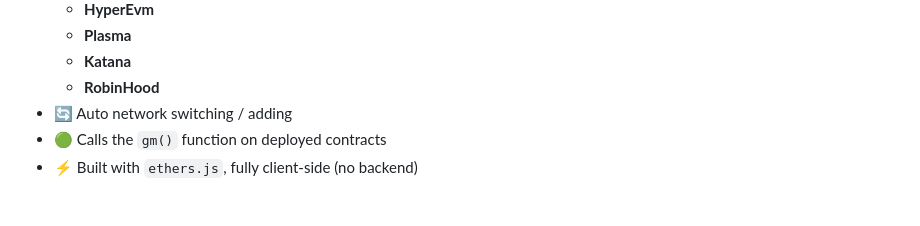
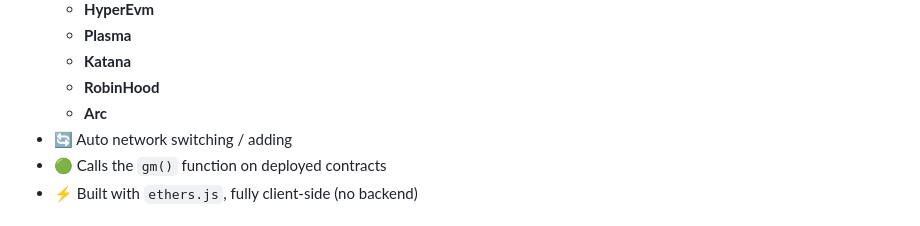
Before and after one commit to frobenius7/evm_gm_app, a Markdown page: README.md, the part around the change. Drawn GitHub-style.

Commit message:
Add 'Arc' to the list of projects in README

```diff
--- a/README.md
+++ b/README.md
@@ -19,6 +19,7 @@ https://frobenius7.github.io/evm_gm_app/
   - **Plasma**
   - **Katana**
   - **RobinHood**
+  - **Arc**
 - 🔄 Auto network switching / adding
 - 🟢 Calls the `gm()` function on deployed contracts
 - ⚡ Built with `ethers.js`, fully client-side (no backend)
```
